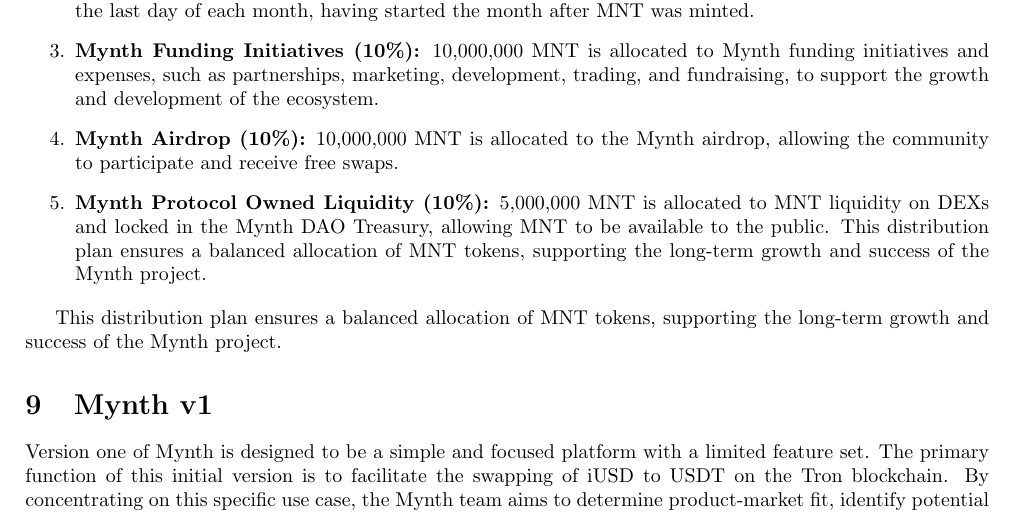
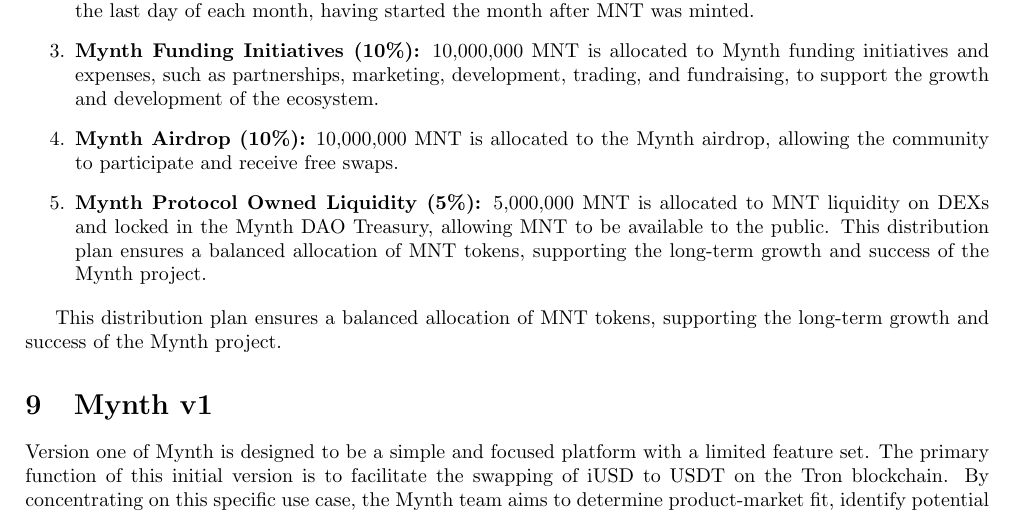
Before and after one commit to MynthAI/mynth-paper, a LaTeX document (main.tex, which reads mynth.tex): part of page 5 of 6, cut so that both start at the same text. Compiled offline with pdfLaTeX.

Commit message:
Fixed percentage error

```diff
--- a/mynth.tex
+++ b/mynth.tex
@@ -273,7 +273,7 @@
   Mynth airdrop, allowing the community to participate and receive free
   swaps.
 \item
-  \textbf{Mynth Protocol Owned Liquidity (10\%):} 5,000,000 MNT is
+  \textbf{Mynth Protocol Owned Liquidity (5\%):} 5,000,000 MNT is
   allocated to MNT liquidity on DEXs and locked in the Mynth DAO
   Treasury, allowing MNT to be available to the public. This
   distribution plan ensures a balanced allocation of MNT tokens,
```
